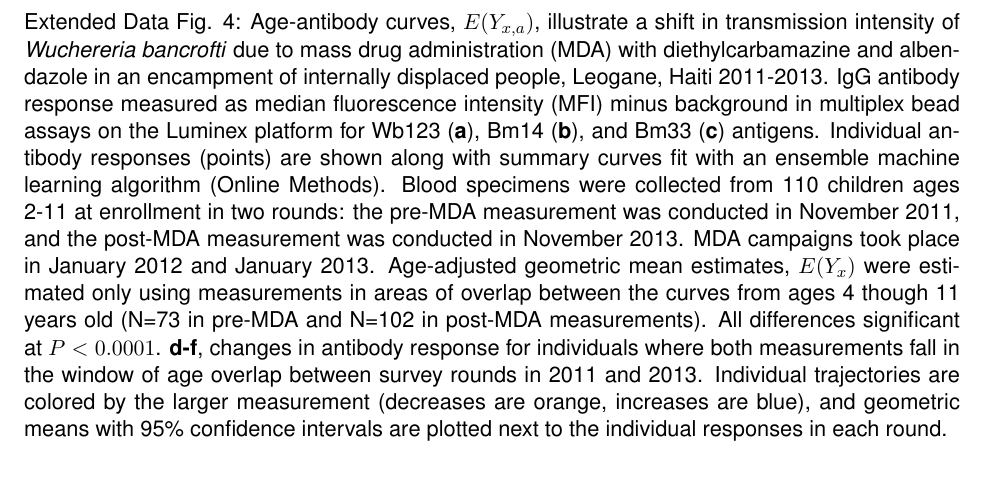
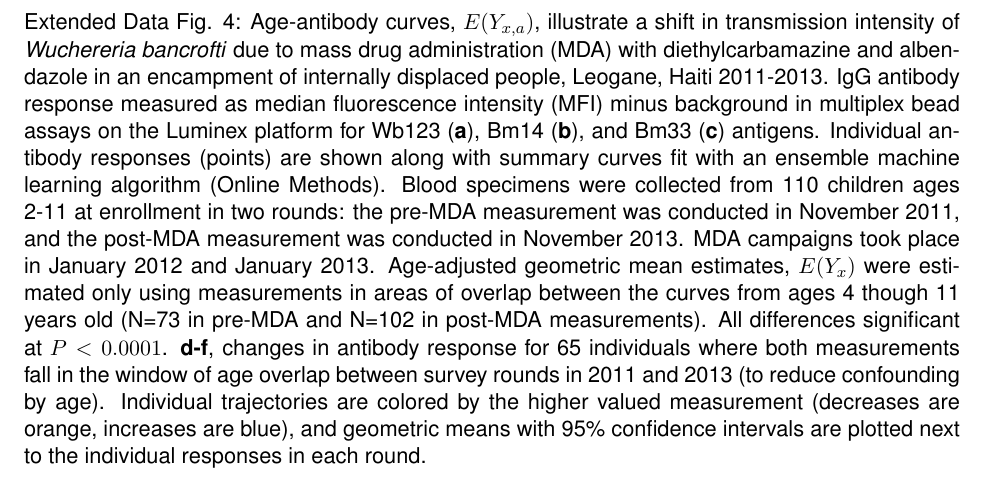
Before and after one commit to ben-arnold/antibody-curves, a LaTeX CV (src/makeFigs/SLAb-curves-figures.tex): part of page 12 of 13, cut so that both start at the same text. Compiled offline with pdfLaTeX.

Commit message:
Minor figure legend tweaks

```diff
--- a/src/makeFigs/SLAb-curves-figures.tex
+++ b/src/makeFigs/SLAb-curves-figures.tex
@@ -186,7 +186,7 @@ Extended Data Fig. 1: \textit{Plasmodium falciparum} Age-antibody curves estimat
 \end{figure}
 
 \clearpage
-Extended Data Fig. 4: Age-antibody curves, $E(Y_{x,a})$, illustrate a shift in transmission intensity of \textit{Wuchereria bancrofti} due to mass drug administration (MDA) with diethylcarbamazine and albendazole in an encampment of internally displaced people, Leogane, Haiti 2011-2013.  IgG antibody response measured as median fluorescence intensity (MFI) minus background in multiplex bead assays on the Luminex platform for Wb123 (\textbf{a}), Bm14 (\textbf{b}), and Bm33 (\textbf{c}) antigens. Individual antibody responses (points) are shown along with summary curves fit with an ensemble machine learning algorithm (Online Methods). Blood specimens were collected from 110 children ages 2-11 at enrollment in two rounds: the pre-MDA measurement was conducted in November 2011, and the post-MDA measurement was conducted in November 2013.  MDA campaigns took place in January 2012 and January 2013. Age-adjusted geometric mean estimates, $E(Y_x)$ were estimated only using measurements in areas of overlap between the curves from ages 4 though 11 years old (N=73 in pre-MDA and N=102 in post-MDA measurements). All differences significant at $P<0.0001$. \textbf{d-f}, changes in antibody response for individuals where both measurements fall in the window of age overlap between survey rounds in 2011 and 2013. Individual trajectories are colored by the larger measurement (decreases are orange, increases are blue), and geometric means with 95\% confidence intervals are plotted next to the individual responses in each round.
+Extended Data Fig. 4: Age-antibody curves, $E(Y_{x,a})$, illustrate a shift in transmission intensity of \textit{Wuchereria bancrofti} due to mass drug administration (MDA) with diethylcarbamazine and albendazole in an encampment of internally displaced people, Leogane, Haiti 2011-2013.  IgG antibody response measured as median fluorescence intensity (MFI) minus background in multiplex bead assays on the Luminex platform for Wb123 (\textbf{a}), Bm14 (\textbf{b}), and Bm33 (\textbf{c}) antigens. Individual antibody responses (points) are shown along with summary curves fit with an ensemble machine learning algorithm (Online Methods). Blood specimens were collected from 110 children ages 2-11 at enrollment in two rounds: the pre-MDA measurement was conducted in November 2011, and the post-MDA measurement was conducted in November 2013.  MDA campaigns took place in January 2012 and January 2013. Age-adjusted geometric mean estimates, $E(Y_x)$ were estimated only using measurements in areas of overlap between the curves from ages 4 though 11 years old (N=73 in pre-MDA and N=102 in post-MDA measurements). All differences significant at $P<0.0001$. \textbf{d-f}, changes in antibody response for 65 individuals where both measurements fall in the window of age overlap between survey rounds in 2011 and 2013 (to reduce confounding by age). Individual trajectories are colored by the higher valued measurement (decreases are orange, increases are blue), and geometric means with 95\% confidence intervals are plotted next to the individual responses in each round.
 
 %-------------------------------------------------------------------------------------------
 % Figure S5 - Mauke seroprevalence curves
```
Also changed, not shown: src/makeFigs/SLAb-curves-figures.pdf.
